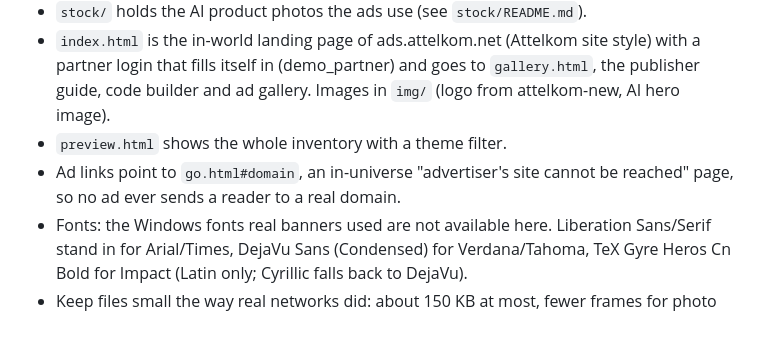
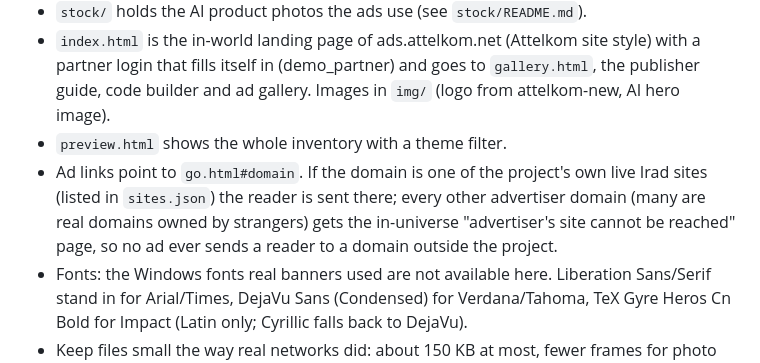
Before and after one commit to mjsbroadbent/jarnama, a Markdown page: README.md, the part around the change. Drawn GitHub-style; blank space fills up the shorter version.

Commit message:
README: ad click behaviour
Co-Authored-By: Claude Opus 5.5 <noreply@anthropic.com>
Claude-Session: https://claude.ai/code/session_01NSwdrLUeKfQNAL1XvyNv6J

```diff
--- a/README.md
+++ b/README.md
@@ -29,7 +29,7 @@ The standard IAB sizes of the late 1990s and 2000s: 468×60 full banner, 728×90
 - `stock/` holds the AI product photos the ads use (see `stock/README.md`).
 - `index.html` is the in-world landing page of ads.attelkom.net (Attelkom site style) with a partner login that fills itself in (demo_partner) and goes to `gallery.html`, the publisher guide, code builder and ad gallery. Images in `img/` (logo from attelkom-new, AI hero image).
 - `preview.html` shows the whole inventory with a theme filter.
-- Ad links point to `go.html#domain`, an in-universe "advertiser's site cannot be reached" page, so no ad ever sends a reader to a real domain.
+- Ad links point to `go.html#domain`. If the domain is one of the project's own live Irad sites (listed in `sites.json`) the reader is sent there; every other advertiser domain (many are real domains owned by strangers) gets the in-universe "advertiser's site cannot be reached" page, so no ad ever sends a reader to a domain outside the project.
 - Fonts: the Windows fonts real banners used are not available here. Liberation Sans/Serif stand in for Arial/Times, DejaVu Sans (Condensed) for Verdana/Tahoma, TeX Gyre Heros Cn Bold for Impact (Latin only; Cyrillic falls back to DejaVu).
 - Keep files small the way real networks did: about 150 KB at most, fewer frames for photo ads.
 
```
